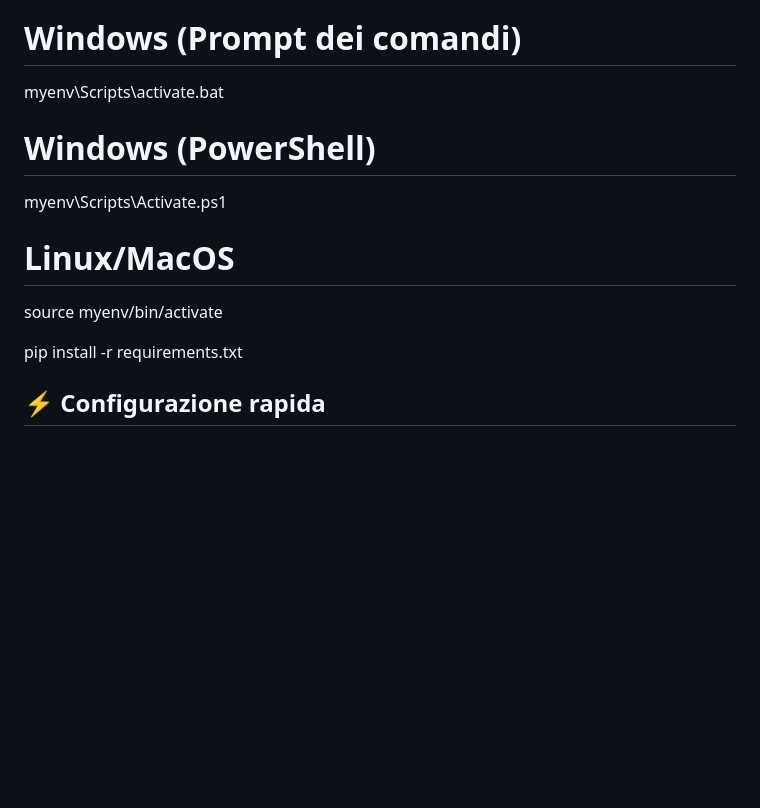
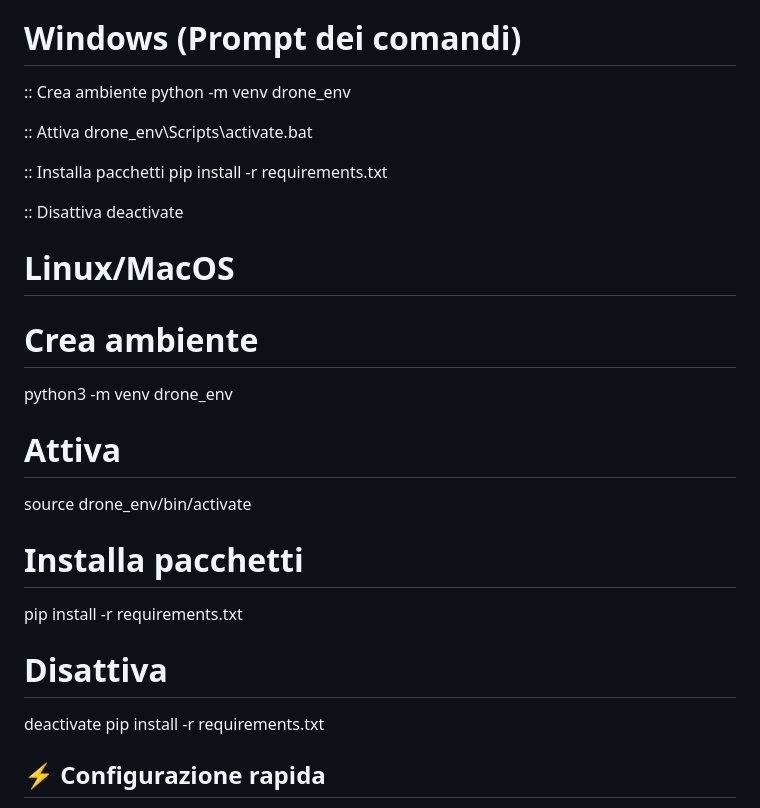
Before and after one commit to lasernav/yolocountrtsp, a Markdown page: README.md, the part around the change. Drawn GitHub-style; blank space fills up the shorter version.

```diff
--- a/README.md
+++ b/README.md
@@ -36,14 +36,29 @@ deactivate
 
 Esempio completo per Windows:
 # Windows (Prompt dei comandi)
-myenv\Scripts\activate.bat
+:: Crea ambiente
+python -m venv drone_env
 
-# Windows (PowerShell)
-myenv\Scripts\Activate.ps1
+:: Attiva
+drone_env\Scripts\activate.bat
 
+:: Installa pacchetti
+pip install -r requirements.txt
+
+:: Disattiva
+deactivate
 # Linux/MacOS
-source myenv/bin/activate
+# Crea ambiente
+python3 -m venv drone_env
 
+# Attiva
+source drone_env/bin/activate
+
+# Installa pacchetti
+pip install -r requirements.txt
+
+# Disattiva
+deactivate
 pip install -r requirements.txt
 
 ## ⚡ Configurazione rapida
```
